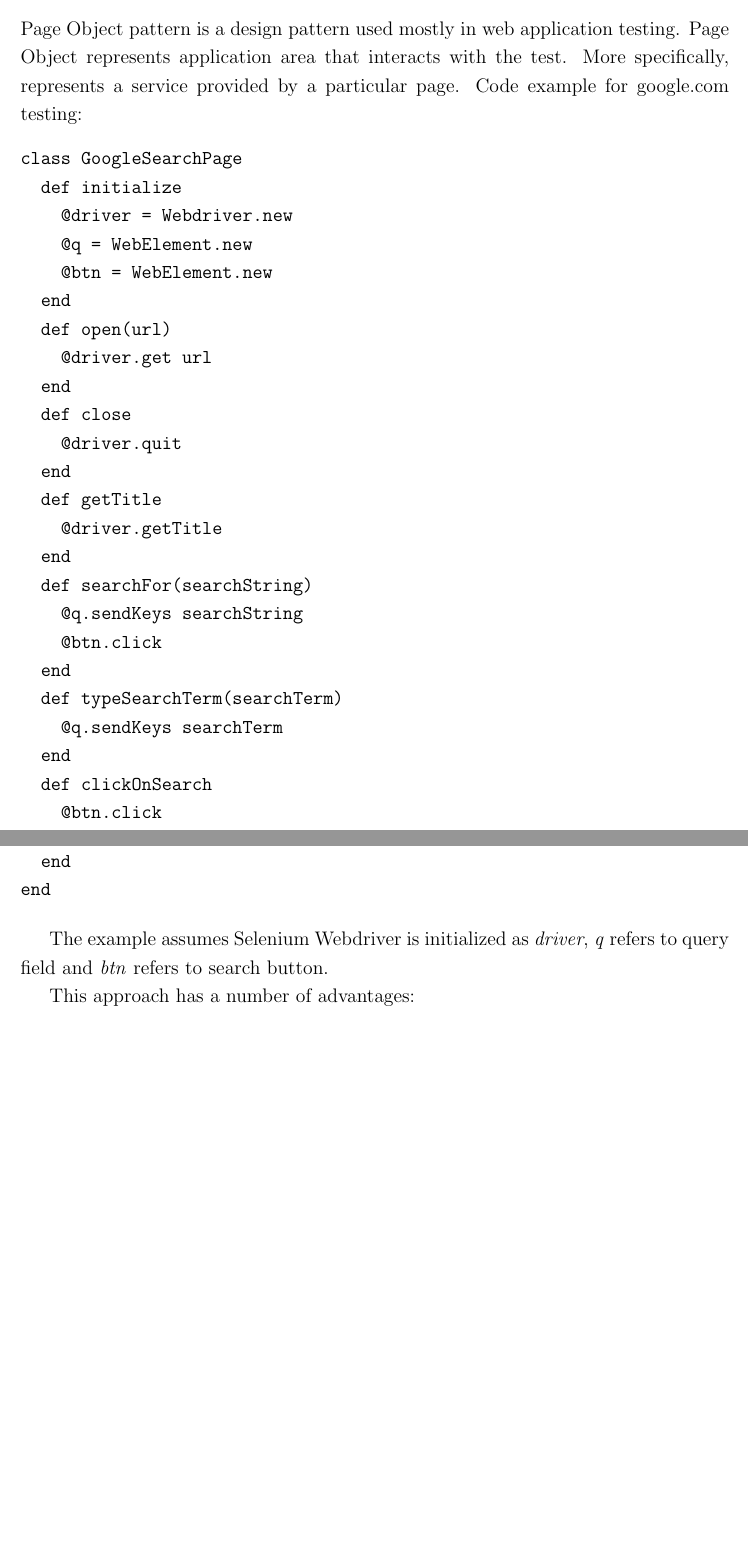
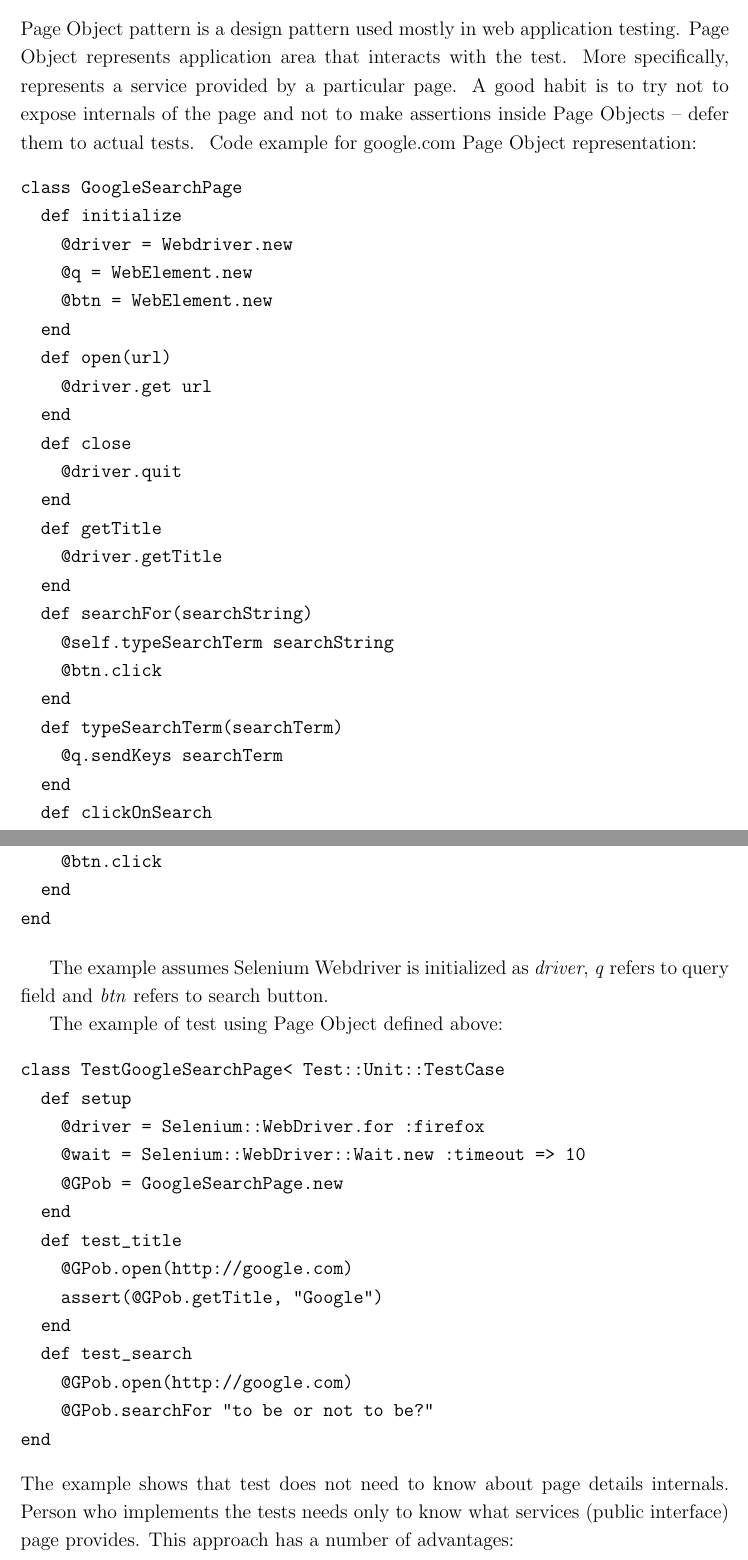
Before and after one commit to kamilsmuga/Design-patterns, a LaTeX paper (SamplePaper.tex): two parts of pages 6 and 7 of 7 before the commit and two parts of pages 6 and 7 of 8 after it, joined at a grey line, cut so that both start at the same text, the shorter picture padded with empty space. Compiled offline with pdfLaTeX.

Commit message:
added page object example

```diff
--- a/SamplePaper.tex
+++ b/SamplePaper.tex
@@ -109,8 +109,8 @@ One of the Model-based testing approaches is a generation of test cases with ora
 
 
 \subsection{Page Object Pattern}
-Page Object pattern is a design pattern used mostly in web application testing. Page Object represents application area that interacts with the test. More specifically, represents a service provided by a particular page.
-Code example for google.com testing:
+Page Object pattern is a design pattern used mostly in web application testing. Page Object represents application area that interacts with the test. More specifically, represents a service provided by a particular page. A good habit is to try not to expose internals of the page and not to make assertions inside Page Objects -- defer them to actual tests.
+\ Code example for google.com Page Object representation:
 
 \begin{verbatim}
 class GoogleSearchPage
@@ -129,7 +129,7 @@ class GoogleSearchPage
     @driver.getTitle
   end
   def searchFor(searchString)
-    @q.sendKeys searchString
+    @self.typeSearchTerm searchString
     @btn.click
   end
   def typeSearchTerm(searchTerm)
@@ -143,5 +143,23 @@ end
 
 The example assumes Selenium Webdriver is initialized as \emph{driver}, \emph{q} refers to query field and \emph{btn} refers to search button.
 
+The example of test using Page Object defined above:
+\begin{verbatim}
+class TestGoogleSearchPage< Test::Unit::TestCase
+  def setup
+    @driver = Selenium::WebDriver.for :firefox
+    @wait = Selenium::WebDriver::Wait.new :timeout => 10
+    @GPob = GoogleSearchPage.new
+  end
+  def test_title
+    @GPob.open(http://google.com)
+    assert(@GPob.getTitle, "Google")
+  end
+  def test_search
+    @GPob.open(http://google.com)
+    @GPob.searchFor "to be or not to be?"
+end
+\end{verbatim}
+The example shows that test does not need to know about page details internals. Person who implements the tests needs only to know what services (public interface) page provides.
 This approach has a number of advantages:
 \begin{itemize}
```
Also changed, not shown: SamplePaper.tex (6 more changed lines).
